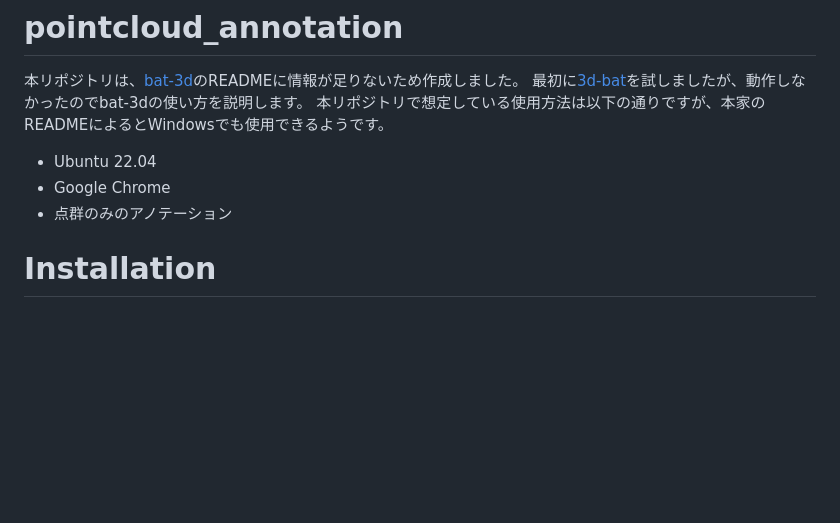
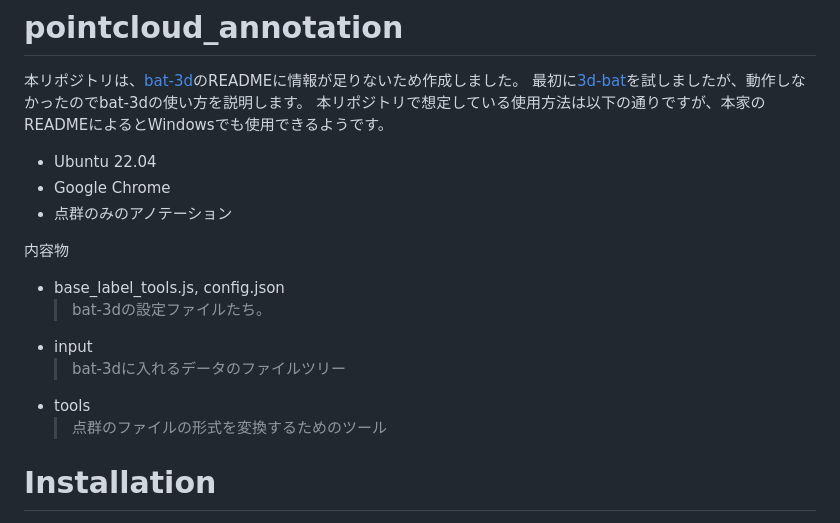
Before and after one commit to HappyYusuke/pintcloud_annotation, a Markdown page: README.md, the part around the change. GitHub-like rendering; blank space fills up the shorter version.

Commit message:
Update README with content section
Added content section with details about files and tools.

```diff
--- a/README.md
+++ b/README.md
@@ -5,6 +5,15 @@
 * Ubuntu 22.04
 * Google Chrome
 * 点群のみのアノテーション
+
+内容物
+* base_label_tools.js, config.json
+  > bat-3dの設定ファイルたち。
+* input
+  > bat-3dに入れるデータのファイルツリー
+* tools
+  > 点群のファイルの形式を変換するためのツール
+
 
 # Installation
 1. bat-3dと本リポジトリをクローン
```
